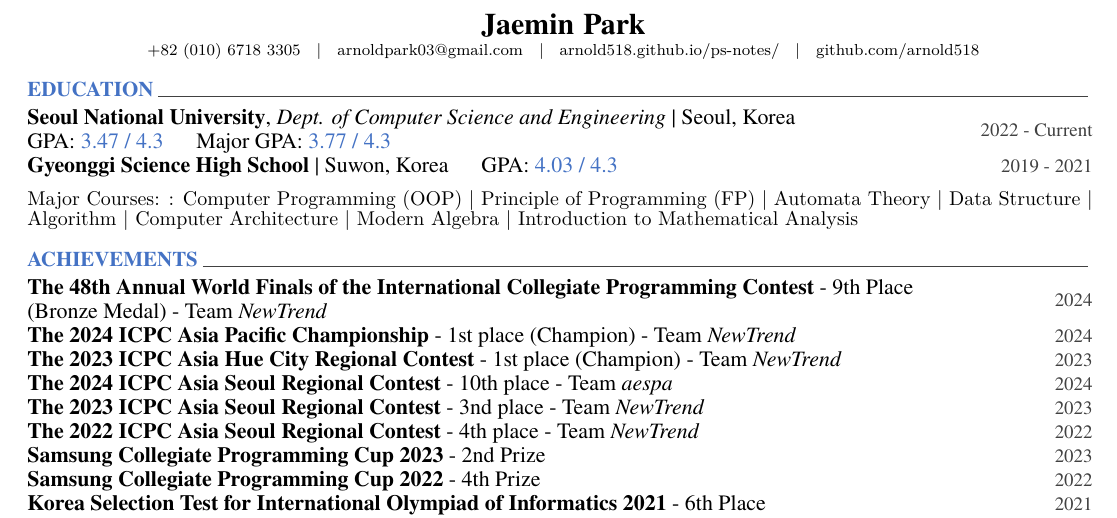
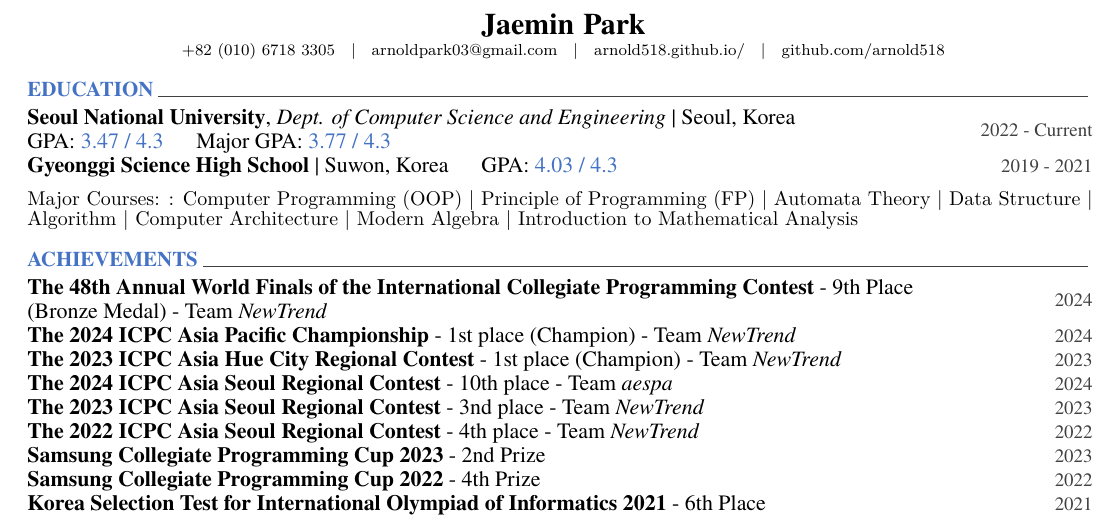
Before and after one commit to arnold518/arnold518.github.io, a LaTeX CV (cv/source/resume.tex, which reads cv/source/russell.cls): part of the page, cut so that both start at the same text. Compiled offline with XeLaTeX.

Commit message:
Point compiled CV homepage to personal website

```diff
--- a/cv/source/resume.tex
+++ b/cv/source/resume.tex
@@ -46,7 +46,7 @@
 \mobile{+82 (010) 6718 3305}
 \email{arnoldpark03@gmail.com}
 %\dateofbirth{January 1st, 1970}
-\homepage{arnold518.github.io/ps-notes/}
+\homepage{arnold518.github.io/}
 \github{github.com/arnold518}
 % \linkedin{linkedin.com/in/linkedin-id}
 % \gitlab{gitlab-id}
--- a/cv/source/russell.cls
+++ b/cv/source/russell.cls
@@ -492,7 +492,7 @@
         {}%
         {%
           \ifbool{isstart}{\setbool{isstart}{false}}{\acvHeaderSocialSep}%
-          \href{http://\@homepage}{\@homepage}%
+          \href{https://\@homepage}{\@homepage}%
         }%
       \ifthenelse{\isundefined{\@github}}%
         {}%
```
Also changed, not shown: assets/pdf/cv.pdf.
